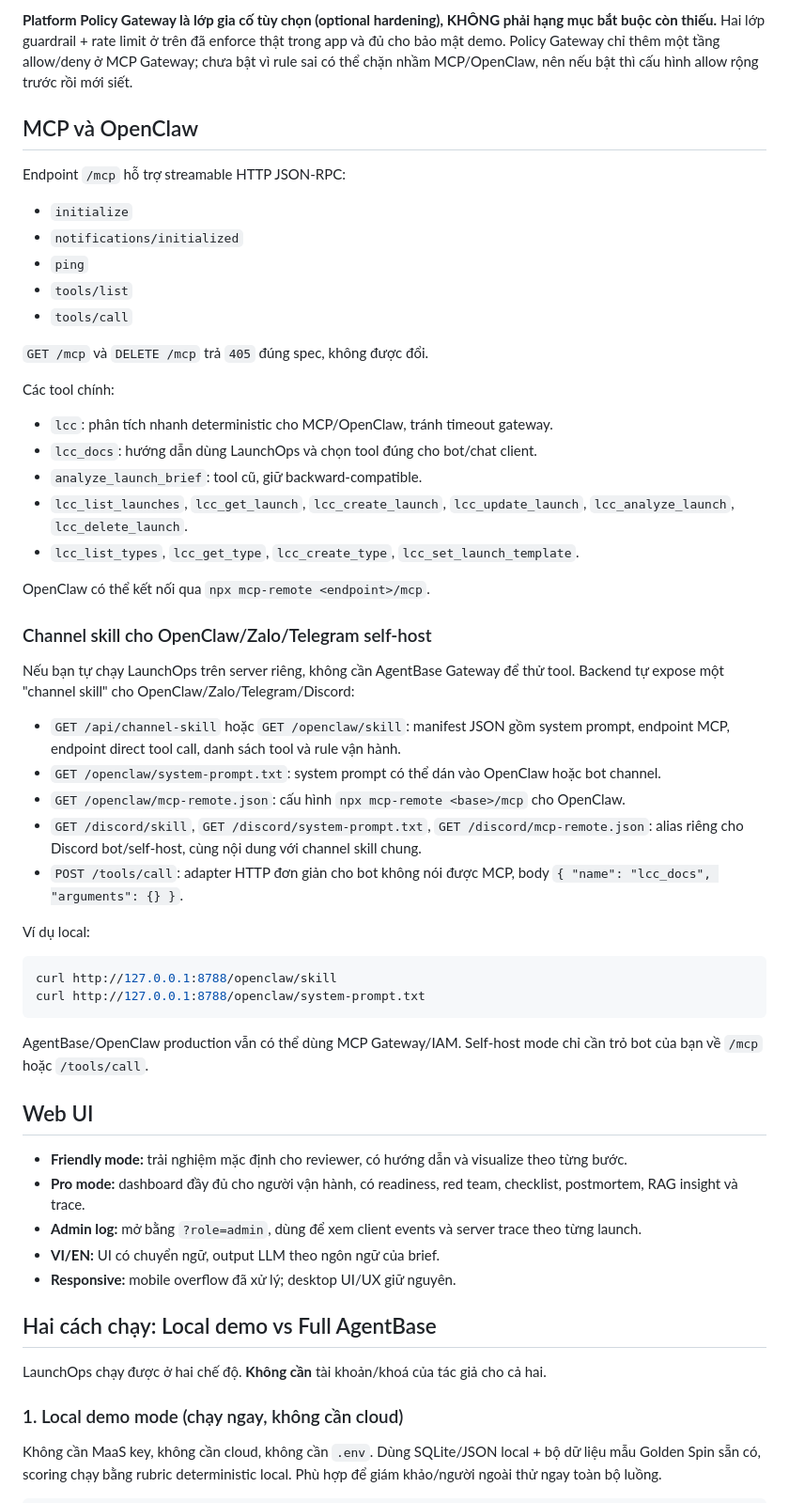
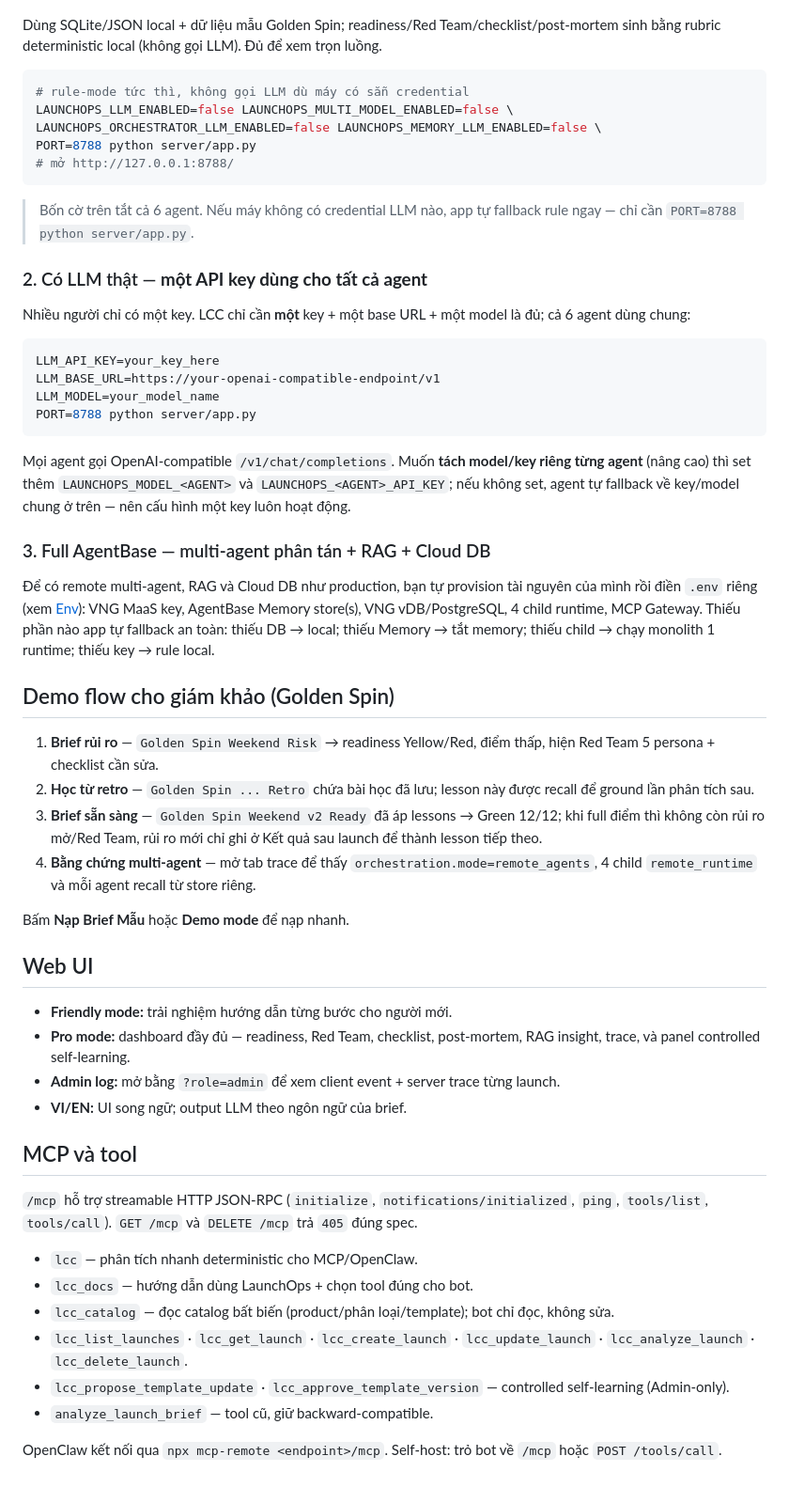
Before and after one commit to vinhviax/LaunchOps-Command-Center, a Markdown page: README.md, the part around one of its changes. Shown at 94% size. Drawn GitHub-style.

````diff
--- a/README.md
+++ b/README.md
@@ -88,59 +106,58 @@ LaunchOps có hai lớp bảo vệ:
-**Platform Policy Gateway là lớp gia cố tùy chọn (optional hardening), KHÔNG phải hạng mục bắt buộc còn thiếu.** Hai lớp guardrail + rate limit ở trên đã enforce thật trong app và đủ cho bảo mật demo. Policy Gateway chỉ thêm một tầng allow/deny ở MCP Gateway; chưa bật vì rule sai có thể chặn nhầm MCP/OpenClaw, nên nếu bật thì cấu hình allow rộng trước rồi mới siết.
-
-## MCP và OpenClaw
-
-Endpoint `/mcp` hỗ trợ streamable HTTP JSON-RPC:
-
-- `initialize`
-- `notifications/initialized`
-- `ping`
-- `tools/list`
-- `tools/call`
-
-`GET /mcp` và `DELETE /mcp` trả `405` đúng spec, không được đổi.
-
-Các tool chính:
-
-- `lcc`: phân tích nhanh deterministic cho MCP/OpenClaw, tránh timeout gateway.
-- `lcc_docs`: hướng dẫn dùng LaunchOps và chọn tool đúng cho bot/chat client.
-- `analyze_launch_brief`: tool cũ, giữ backward-compatible.
-- `lcc_list_launches`, `lcc_get_launch`, `lcc_create_launch`, `lcc_update_launch`, `lcc_analyze_launch`, `lcc_delete_launch`.
-- `lcc_list_types`, `lcc_get_type`, `lcc_create_type`, `lcc_set_launch_template`.
-
-OpenClaw có thể kết nối qua `npx mcp-remote <endpoint>/mcp`.
-
-### Channel skill cho OpenClaw/Zalo/Telegram self-host
-
-Nếu bạn tự chạy LaunchOps trên server riêng, không cần AgentBase Gateway để thử tool. Backend tự expose một "channel skill" cho OpenClaw/Zalo/Telegram/Discord:
-
-- `GET /api/channel-skill` hoặc `GET /openclaw/skill`: manifest JSON gồm system prompt, endpoint MCP, endpoint direct tool call, danh sách tool và rule vận hành.
-- `GET /openclaw/system-prompt.txt`: system prompt có thể dán vào OpenClaw hoặc bot channel.
-- `GET /openclaw/mcp-remote.json`: cấu hình `npx mcp-remote <base>/mcp` cho OpenClaw.
-- `GET /discord/skill`, `GET /discord/system-prompt.txt`, `GET /discord/mcp-remote.json`: alias riêng cho Discord bot/self-host, cùng nội dung với channel skill chung.
-- `POST /tools/call`: adapter HTTP đơn giản cho bot không nói được MCP, body `{ "name": "lcc_docs", "arguments": {} }`.
-
-Ví dụ local:
+Dùng SQLite/JSON local + dữ liệu mẫu Golden Spin; readiness/Red Team/checklist/post-mortem sinh bằng rubric deterministic local (không gọi LLM). Đủ để xem trọn luồng.
 
 ```bash
-curl http://127.0.0.1:8788/openclaw/skill
-curl http://127.0.0.1:8788/openclaw/system-prompt.txt
+# rule-mode tức thì, không gọi LLM dù máy có sẵn credential
+LAUNCHOPS_LLM_ENABLED=false LAUNCHOPS_MULTI_MODEL_ENABLED=false \
+LAUNCHOPS_ORCHESTRATOR_LLM_ENABLED=false LAUNCHOPS_MEMORY_LLM_ENABLED=false \
+PORT=8788 python server/app.py
+# mở http://127.0.0.1:8788/
 ```
 
-AgentBase/OpenClaw production vẫn có thể dùng MCP Gateway/IAM. Self-host mode chỉ cần trỏ bot của bạn về `/mcp` hoặc `/tools/call`.
+> Bốn cờ trên tắt cả 6 agent. Nếu máy không có credential LLM nào, app tự fallback rule ngay — chỉ cần `PORT=8788 python server/app.py`.
+
+### 2. Có LLM thật — **một API key dùng cho tất cả agent**
+
+Nhiều người chỉ có một key. LCC chỉ cần **một** key + một base URL + một model là đủ; cả 6 agent dùng chung:
+
+```bash
+LLM_API_KEY=your_key_here
+LLM_BASE_URL=https://your-openai-compatible-endpoint/v1
+LLM_MODEL=your_model_name
+PORT=8788 python server/app.py
+```
+
+Mọi agent gọi OpenAI-compatible `/v1/chat/completions`. Muốn **tách model/key riêng từng agent** (nâng cao) thì set thêm `LAUNCHOPS_MODEL_<AGENT>` và `LAUNCHOPS_<AGENT>_API_KEY`; nếu không set, agent tự fallback về key/model chung ở trên — nên cấu hình một key luôn hoạt động.
+
+### 3. Full AgentBase — multi-agent phân tán + RAG + Cloud DB
+
+Để có remote multi-agent, RAG và Cloud DB như production, bạn tự provision tài nguyên của mình rồi điền `.env` riêng (xem [Env](#env)): VNG MaaS key, AgentBase Memory store(s), VNG vDB/PostgreSQL, 4 child runtime, MCP Gateway. Thiếu phần nào app tự fallback an toàn: thiếu DB → local; thiếu Memory → tắt memory; thiếu child → chạy monolith 1 runtime; thiếu key → rule local.
+
+## Demo flow cho giám khảo (Golden Spin)
+
+1. **Brief rủi ro** — `Golden Spin Weekend Risk` → readiness Yellow/Red, điểm thấp, hiện Red Team 5 persona + checklist cần sửa.
+2. **Học từ retro** — `Golden Spin ... Retro` chứa bài học đã lưu; lesson này được recall để ground lần phân tích sau.
+3. **Brief sẵn sàng** — `Golden Spin Weekend v2 Ready` đã áp lessons → Green 12/12; khi full điểm thì không còn rủi ro mở/Red Team, rủi ro mới chỉ ghi ở Kết quả sau launch để thành lesson tiếp theo.
+4. **Bằng chứng multi-agent** — mở tab trace để thấy `orchestration.mode=remote_agents`, 4 child `remote_runtime` và mỗi agent recall từ store riêng.
+
+Bấm **Nạp Brief Mẫu** hoặc **Demo mode** để nạp nhanh.
 
 ## Web UI
 
-- **Friendly mode:** trải nghiệm mặc định cho reviewer, có hướng dẫn và visualize theo từng bước.
-- **Pro mode:** dashboard đầy đủ cho người vận hành, có readiness, red team, checklist, postmortem, RAG insight và trace.
-- **Admin log:** mở bằng `?role=admin`, dùng để xem client events và server trace theo từng launch.
-- **VI/EN:** UI có chuyển ngữ, output LLM theo ngôn ngữ của brief.
-- **Responsive:** mobile overflow đã xử lý; desktop UI/UX giữ nguyên.
+- **Friendly mode:** trải nghiệm hướng dẫn từng bước cho người mới.
+- **Pro mode:** dashboard đầy đủ — readiness, Red Team, checklist, post-mortem, RAG insight, trace, và panel controlled self-learning.
+- **Admin log:** mở bằng `?role=admin` để xem client event + server trace từng launch.
+- **VI/EN:** UI song ngữ; output LLM theo ngôn ngữ của brief.
 
-## Hai cách chạy: Local demo vs Full AgentBase
+## MCP và tool
 
-LaunchOps chạy được ở hai chế độ. **Không cần** tài khoản/khoá của tác giả cho cả hai.
+`/mcp` hỗ trợ streamable HTTP JSON-RPC (`initialize`, `notifications/initialized`, `ping`, `tools/list`, `tools/call`). `GET /mcp` và `DELETE /mcp` trả `405` đúng spec.
 
-### 1. Local demo mode (chạy ngay, không cần cloud)
+- `lcc` — phân tích nhanh deterministic cho MCP/OpenClaw.
+- `lcc_docs` — hướng dẫn dùng LaunchOps + chọn tool đúng cho bot.
+- `lcc_catalog` — đọc catalog bất biến (product/phân loại/template); bot chỉ đọc, không sửa.
+- `lcc_list_launches` · `lcc_get_launch` · `lcc_create_launch` · `lcc_update_launch` · `lcc_analyze_launch` · `lcc_delete_launch`.
+- `lcc_propose_template_update` · `lcc_approve_template_version` — controlled self-learning (Admin-only).
+- `analyze_launch_brief` — tool cũ, giữ backward-compatible.
 
-Không cần MaaS key, không cần cloud, không cần `.env`. Dùng SQLite/JSON local + bộ dữ liệu mẫu Golden Spin sẵn có, scoring chạy bằng rubric deterministic local. Phù hợp để giám khảo/người ngoài thử ngay toàn bộ luồng.
+OpenClaw kết nối qua `npx mcp-remote <endpoint>/mcp`. Self-host: trỏ bot về `/mcp` hoặc `POST /tools/call`.
 
````
Also changed, not shown: other parts of README.md (+115 -127 lines), README_EN.md (+162 -175 lines).
